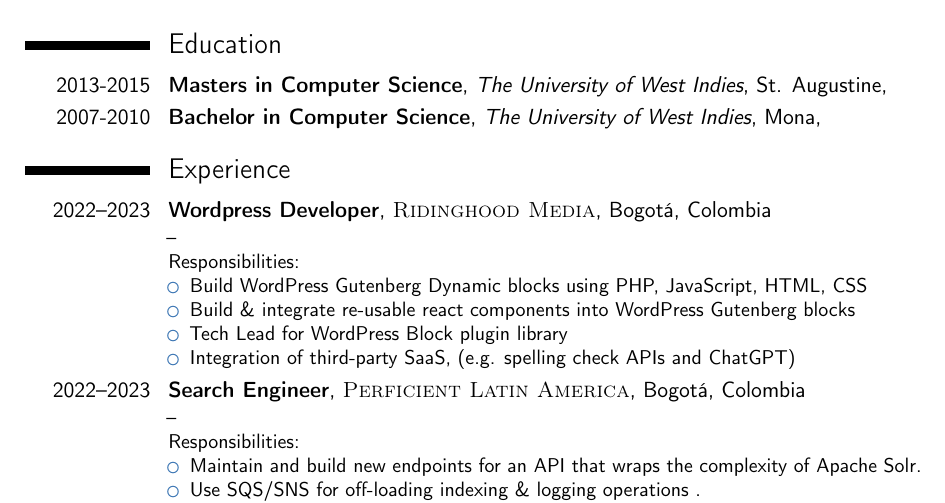
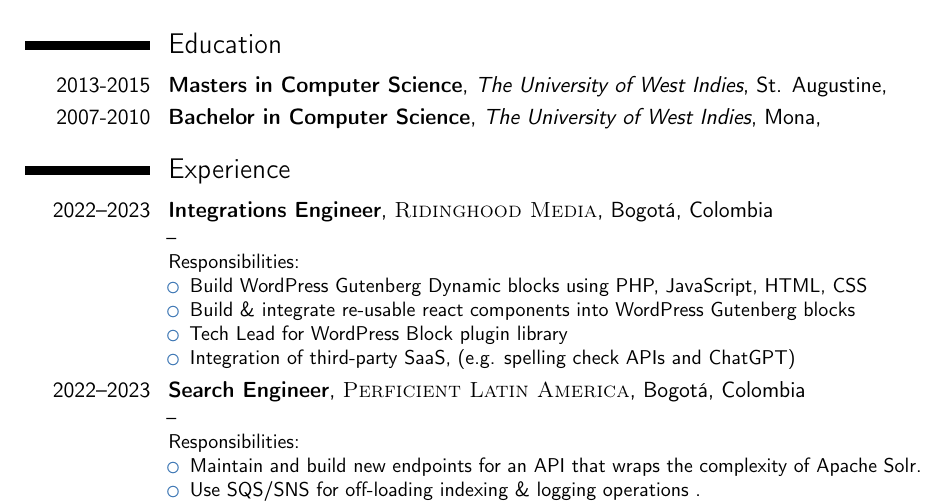
Before and after one commit to ferronrsmith/resume, a LaTeX CV (professional/ferron_resume_2023_no_cover.tex): part of page 1 of 4, cut so that both start at the same text. Compiled offline with pdfLaTeX.

Commit message:
quick update

```diff
--- a/professional/ferron_resume_2023_no_cover.tex
+++ b/professional/ferron_resume_2023_no_cover.tex
@@ -81,7 +81,7 @@
 
 
 %------------------------------------------------
-\cventry{2022--2023}{Wordpress Developer}{\textsc{Ridinghood Media}}{Bogotá, Colombia}{}{
+\cventry{2022--2023}{Integrations Engineer}{\textsc{Ridinghood Media}}{Bogotá, Colombia}{}{
 --
 \newline{}
 Responsibilities:
```
